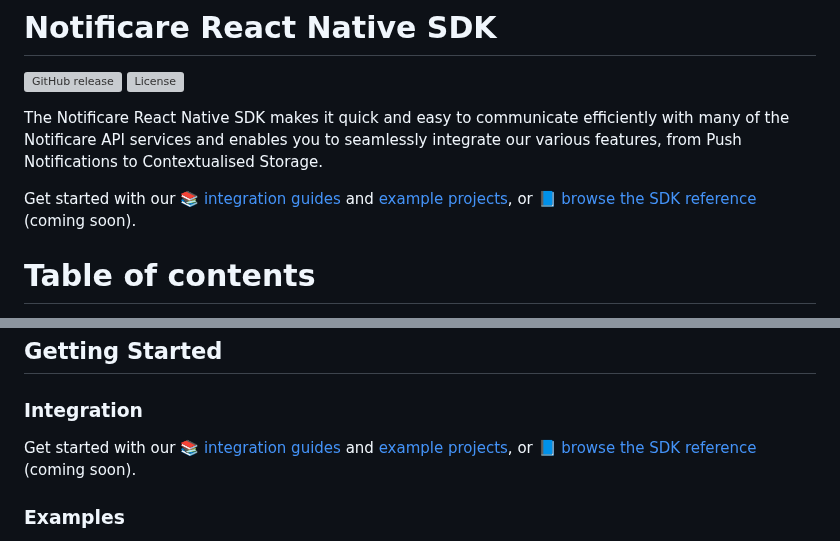
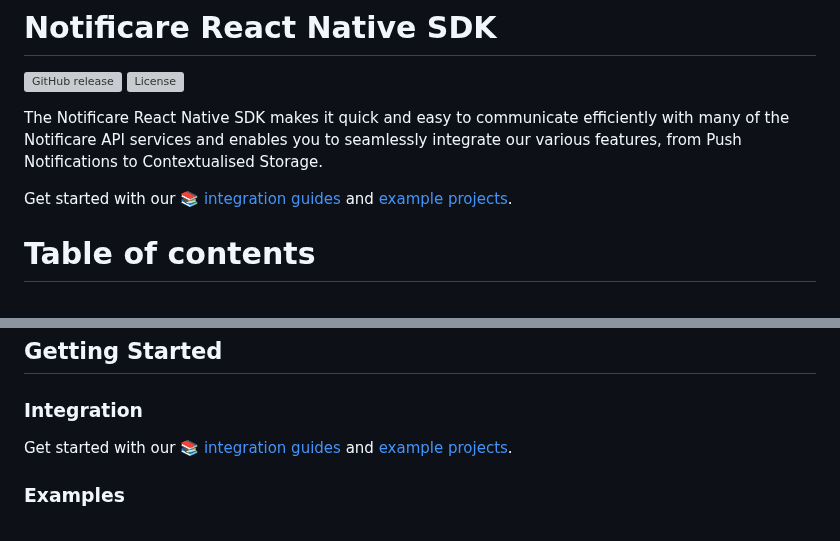
Before and after one commit to Notificare/notificare-sdk-react-native, a Markdown page: README.md, 2 parts joined by grey strips. Rendered like a GitHub page; grey boxes are pictures that could not be loaded.

Commit message:
chore: update readme

```diff
--- a/README.md
+++ b/README.md
@@ -7,7 +7,7 @@
 
 The Notificare React Native SDK makes it quick and easy to communicate efficiently with many of the Notificare API services and enables you to seamlessly integrate our various features, from Push Notifications to Contextualised Storage.
 
-Get started with our [📚 integration guides](https://docs.notifica.re/sdk/v3/react-native/setup) and [example projects](#examples), or [📘 browse the SDK reference]() (coming soon).
+Get started with our [📚 integration guides](https://docs.notifica.re/sdk/v4/react-native/setup) and [example projects](#examples).
 
 
 Table of contents
@@ -69,7 +69,7 @@ yarn add react-native-notificare-scannables
 ## Getting Started
 
 ### Integration
-Get started with our [📚 integration guides](https://docs.notifica.re/sdk/v3/react-native/setup) and [example projects](#examples), or [📘 browse the SDK reference]() (coming soon).
+Get started with our [📚 integration guides](https://docs.notifica.re/sdk/v4/react-native/setup) and [example projects](#examples).
 
 
 ### Examples
```
